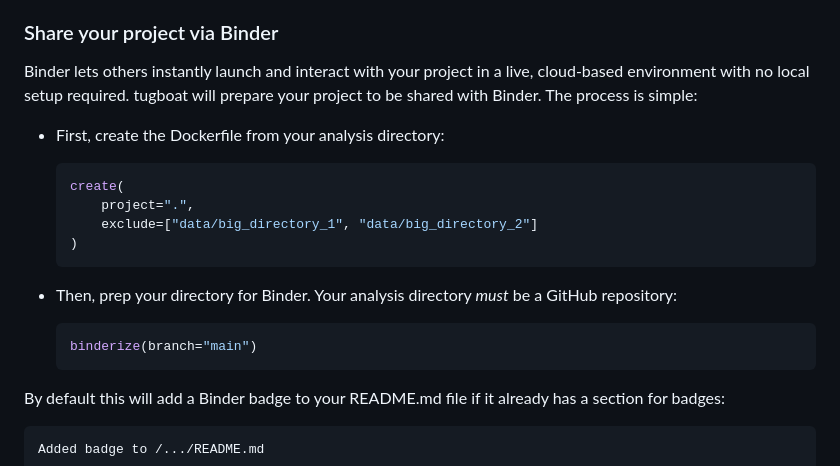
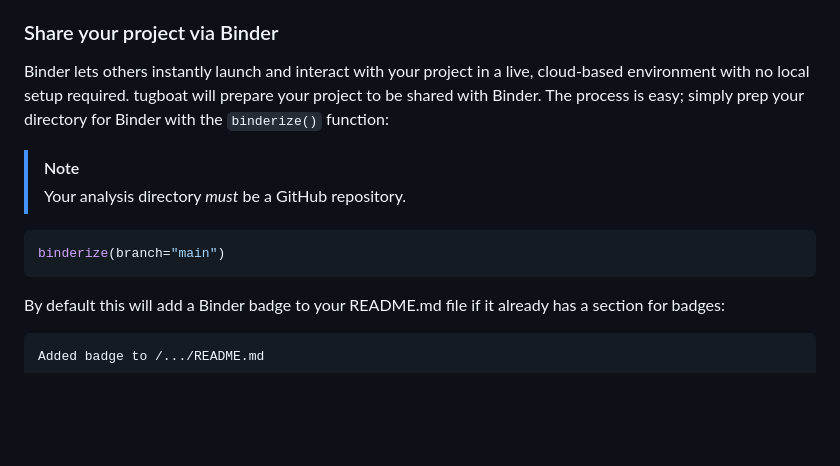
Before and after one commit to dmolitor/tugboat-py, a Markdown page: README.md, the part around the change. Drawn GitHub-style; blank space fills up the shorter version.

Commit message:
Update README.md :book:

````diff
--- a/README.md
+++ b/README.md
@@ -151,23 +151,13 @@ method) instead.
 
 Binder lets others instantly launch and interact with your project in a
 live, cloud-based environment with no local setup required. tugboat will
-prepare your project to be shared with Binder. The process is simple:
-
-- First, create the Dockerfile from your analysis directory:
-
-    ``` python
-    create(
-        project=".",
-        exclude=["data/big_directory_1", "data/big_directory_2"]
-    )
-    ```
-
-- Then, prep your directory for Binder. Your analysis directory _must_ be
-a GitHub repository:
-
-    ``` python
-    binderize(branch="main")
-    ```
+prepare your project to be shared with Binder. The process is easy; simply
+prep your directory for Binder with the `binderize()` function:
+> [!NOTE]
+> Your analysis directory _must_ be a GitHub repository.
+``` python
+binderize(branch="main")
+```
 By default this will add a Binder badge to your README.md file if it already has a section for badges:
 
 ``` python
````
